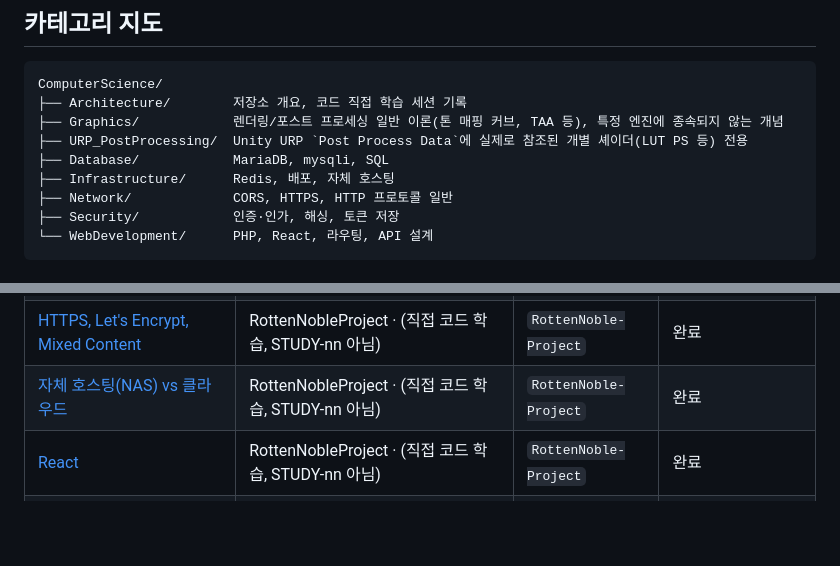
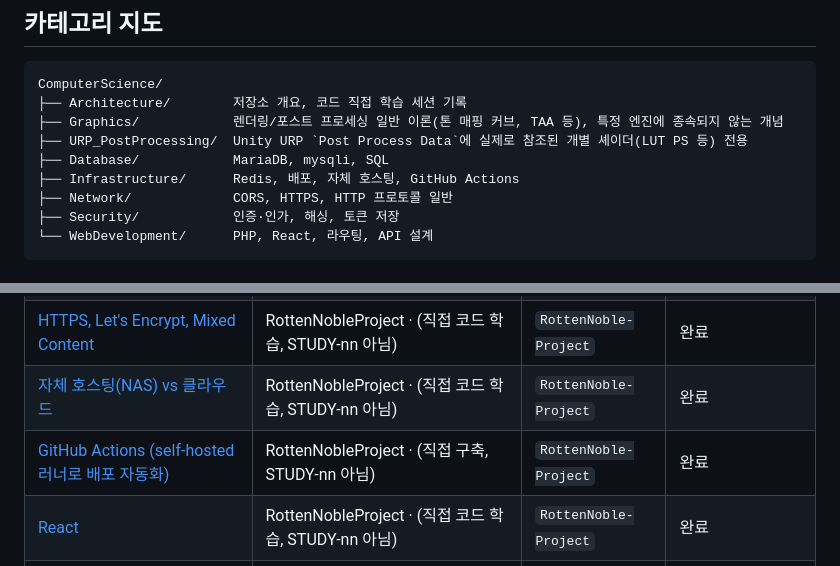
Before and after one commit to noble-shake/StudyProject, a Markdown page: README.md, 2 parts joined by grey strips. GitHub-like rendering; blank space fills up the shorter version.

```diff
--- a/README.md
+++ b/README.md
@@ -46,7 +46,7 @@ ComputerScience/
 ├── Graphics/            렌더링/포스트 프로세싱 일반 이론(톤 매핑 커브, TAA 등), 특정 엔진에 종속되지 않는 개념
 ├── URP_PostProcessing/  Unity URP `Post Process Data`에 실제로 참조된 개별 셰이더(LUT PS 등) 전용
 ├── Database/            MariaDB, mysqli, SQL
-├── Infrastructure/      Redis, 배포, 자체 호스팅
+├── Infrastructure/      Redis, 배포, 자체 호스팅, GitHub Actions
 ├── Network/             CORS, HTTPS, HTTP 프로토콜 일반
 ├── Security/            인증·인가, 해싱, 토큰 저장
 └── WebDevelopment/      PHP, React, 라우팅, API 설계
@@ -70,6 +70,7 @@ ComputerScience/
 | [REST API 설계 (응답 봉투)](ComputerScience/WebDevelopment/REST-API-Design.md) | RottenNobleProject · (직접 코드 학습, STUDY-nn 아님) | `RottenNoble-Project` | 완료 |
 | [HTTPS, Let's Encrypt, Mixed Content](ComputerScience/Network/HTTPS-and-Mixed-Content.md) | RottenNobleProject · (직접 코드 학습, STUDY-nn 아님) | `RottenNoble-Project` | 완료 |
 | [자체 호스팅(NAS) vs 클라우드](ComputerScience/Infrastructure/Self-Hosting-vs-Cloud.md) | RottenNobleProject · (직접 코드 학습, STUDY-nn 아님) | `RottenNoble-Project` | 완료 |
+| [GitHub Actions (self-hosted 러너로 배포 자동화)](ComputerScience/Infrastructure/GitHub-Actions.md) | RottenNobleProject · (직접 구축, STUDY-nn 아님) | `RottenNoble-Project` | 완료 |
 | [React](ComputerScience/WebDevelopment/React.md) | RottenNobleProject · (직접 코드 학습, STUDY-nn 아님) | `RottenNoble-Project` | 완료 |
 | [React Router (HashRouter)](ComputerScience/WebDevelopment/React-Router.md) | RottenNobleProject · (직접 코드 학습, STUDY-nn 아님) | `RottenNoble-Project` | 완료 |
 | [Token Storage (localStorage vs 쿠키)](ComputerScience/Security/Token-Storage.md) | RottenNobleProject · (직접 코드 학습, STUDY-nn 아님) | `RottenNoble-Project` | 완료 |
```
Also changed, not shown: ComputerScience/Infrastructure/GitHub-Actions.flow.md (added, +58 -0 lines), ComputerScience/Infrastructure/GitHub-Actions.md (added, +329 -0 lines).
